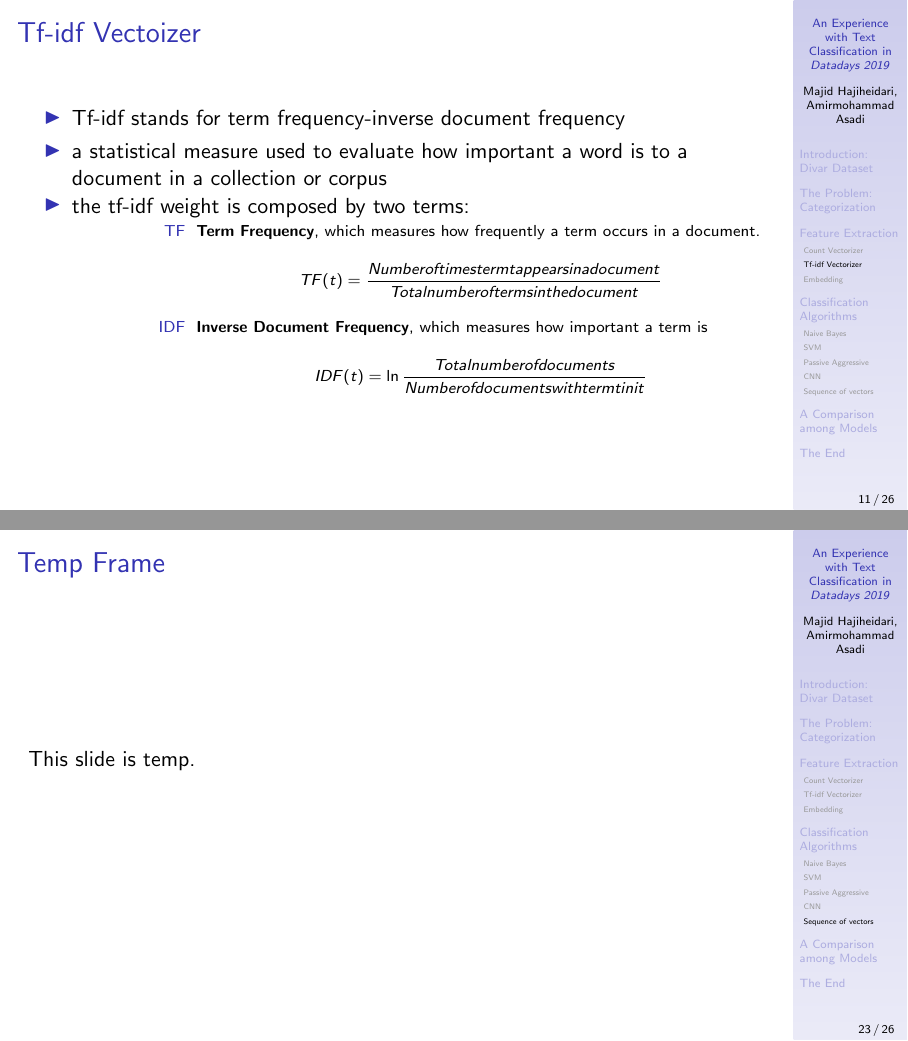
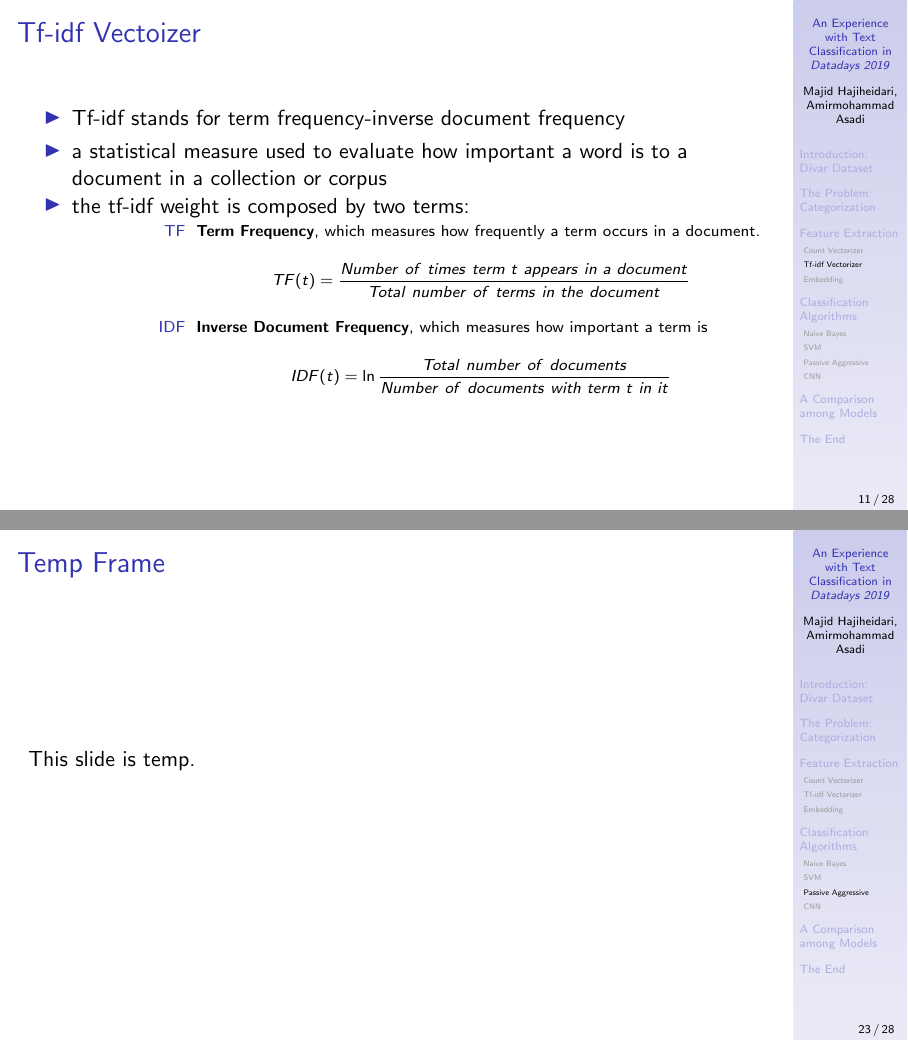
Before and after one commit to ut-mlsp/Text-classification-crash-course, LaTeX slides (slides/document.tex): pages 11 and 23 of 26 before the commit and pages 11 and 23 of 28 after it, joined at a grey line. Compiled offline with pdfLaTeX.

Commit message:
fix problem with spacing in equations

```diff
--- a/slides/document.tex
+++ b/slides/document.tex
@@ -174,11 +174,11 @@
 					\scriptsize\begin{description}
 						\item [TF] \textbf{Term Frequency}, which measures how frequently a term occurs in a document.
 						\begin{equation*}
-						TF(t) = \frac{Number of times term t appears in a document}{Total number of terms in the document}
+						TF(t) = \frac{Number\ of\ times\ term\ t\ appears\ in\ a\ document}{Total\ number\ of\ terms\ in\ the\ document}
 						\end{equation*}
 						\item [IDF] \textbf{Inverse Document Frequency}, which measures how important a term is
 						\begin{equation*}
-						IDF(t) = \ln{\frac{Total number of documents}{Number of documents with term t in it}}
+						IDF(t) = \ln{\frac{Total\ number\ of\ documents}{Number\ of\ documents\ with\ term\ t\ in\ it}}
 						\end{equation*}
 					\end{description}
 			\end{itemize}
@@ -280,9 +284,13 @@
 		\subsection{Passive Aggressive}
+		\frame{
+				\frametitle{Temp Frame}
+				This slide is temp.
+			}
 		\subsection{CNN}
 	%\section{First approach: Naive Bayes}
 
 	%\section{Second approach: CNN}
-		\subsection{Sequence of vectors}
+		%\subsection{Sequence of vectors}
 			\frame{
 				\frametitle{Temp Frame}
 				This slide is temp.
```
Also changed, not shown: slides/document.pdf, slides/document.tex (4 more changed lines).
